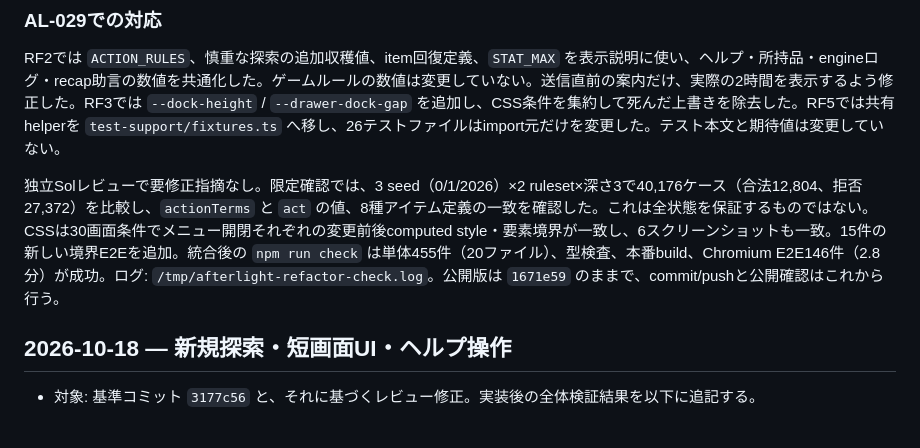
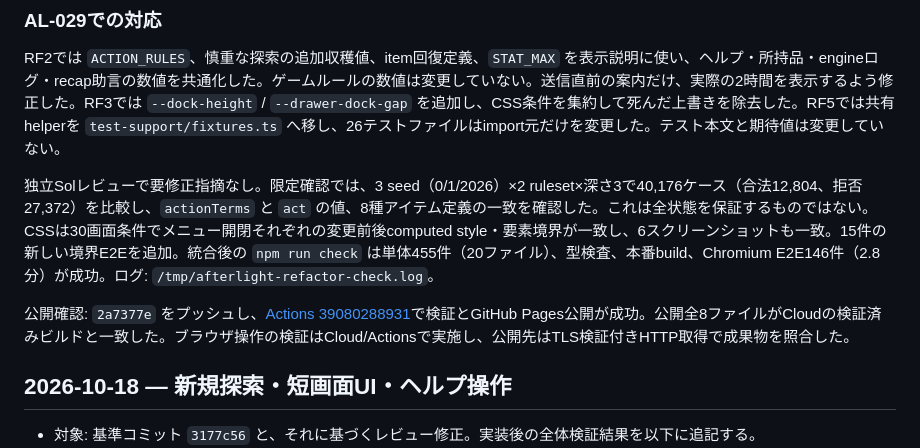
Before and after one commit to TomofumiYabu/Scavenger-SuvGame, a Markdown page: docs/REVIEWS.md, the part around the change. Rendered like a GitHub page; blank space fills up the shorter version.

Commit message:
docs: record verified refactoring release [skip ci]

```diff
--- a/docs/REVIEWS.md
+++ b/docs/REVIEWS.md
@@ -25,7 +25,9 @@
 
 RF2では `ACTION_RULES`、慎重な探索の追加収穫値、item回復定義、`STAT_MAX` を表示説明に使い、ヘルプ・所持品・engineログ・recap助言の数値を共通化した。ゲームルールの数値は変更していない。送信直前の案内だけ、実際の2時間を表示するよう修正した。RF3では `--dock-height` / `--drawer-dock-gap` を追加し、CSS条件を集約して死んだ上書きを除去した。RF5では共有helperを `test-support/fixtures.ts` へ移し、26テストファイルはimport元だけを変更した。テスト本文と期待値は変更していない。
 
-独立Solレビューで要修正指摘なし。限定確認では、3 seed（0/1/2026）×2 ruleset×深さ3で40,176ケース（合法12,804、拒否27,372）を比較し、`actionTerms` と `act` の値、8種アイテム定義の一致を確認した。これは全状態を保証するものではない。CSSは30画面条件でメニュー開閉それぞれの変更前後computed style・要素境界が一致し、6スクリーンショットも一致。15件の新しい境界E2Eを追加。統合後の `npm run check` は単体455件（20ファイル）、型検査、本番build、Chromium E2E146件（2.8分）が成功。ログ: `/tmp/afterlight-refactor-check.log`。公開版は `1671e59` のままで、commit/pushと公開確認はこれから行う。
+独立Solレビューで要修正指摘なし。限定確認では、3 seed（0/1/2026）×2 ruleset×深さ3で40,176ケース（合法12,804、拒否27,372）を比較し、`actionTerms` と `act` の値、8種アイテム定義の一致を確認した。これは全状態を保証するものではない。CSSは30画面条件でメニュー開閉それぞれの変更前後computed style・要素境界が一致し、6スクリーンショットも一致。15件の新しい境界E2Eを追加。統合後の `npm run check` は単体455件（20ファイル）、型検査、本番build、Chromium E2E146件（2.8分）が成功。ログ: `/tmp/afterlight-refactor-check.log`。
+
+公開確認: `2a7377e` をプッシュし、[Actions 39080288931](https://github.com/TomofumiYabu/Scavenger-SuvGame/actions/runs/39080288931)で検証とGitHub Pages公開が成功。公開全8ファイルがCloudの検証済みビルドと一致した。ブラウザ操作の検証はCloud/Actionsで実施し、公開先はTLS検証付きHTTP取得で成果物を照合した。
 
 ## 2026-10-18 — 新規探索・短画面UI・ヘルプ操作
 
```
Also changed, not shown: docs/BACKLOG.md (+2 -2 lines), docs/PROGRESS.md (+4 -4 lines).
